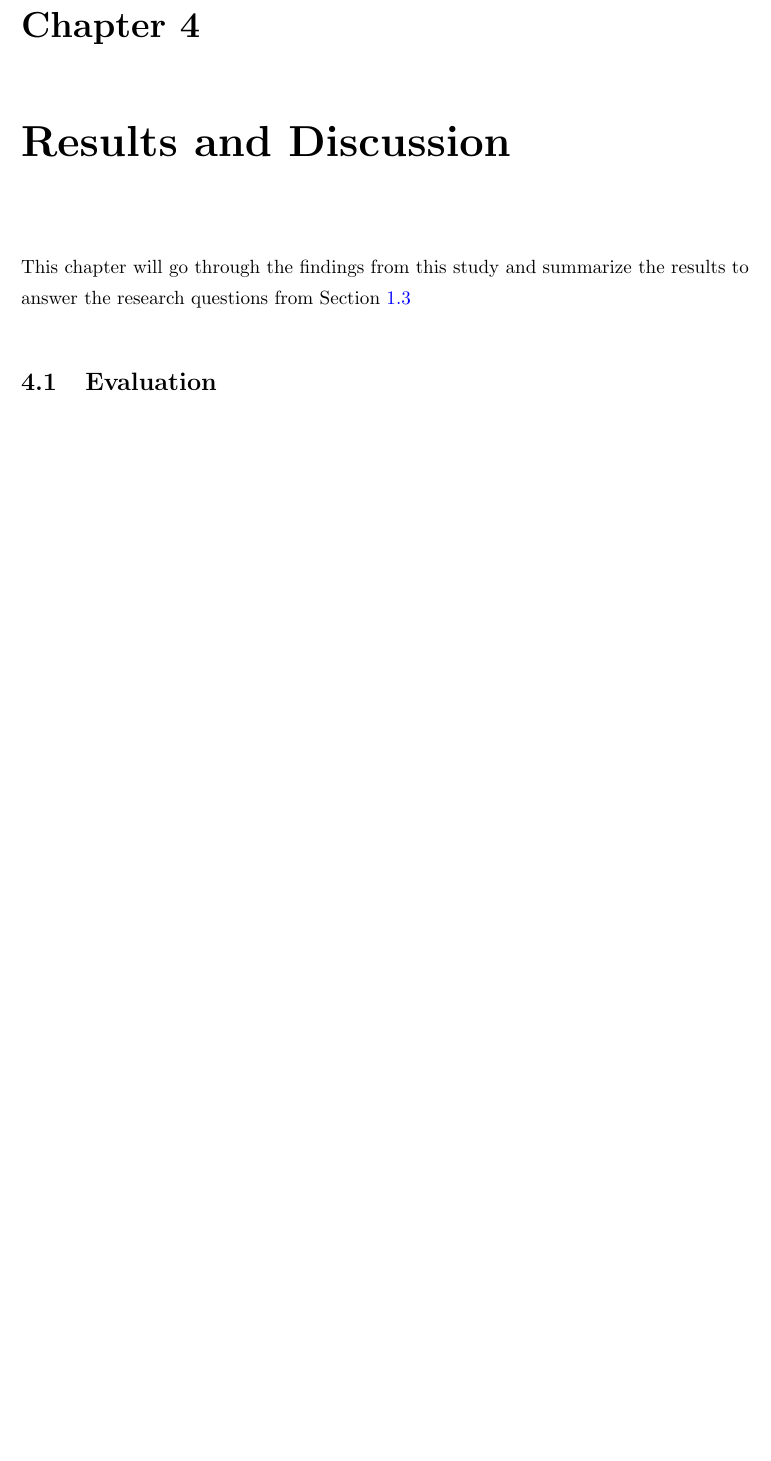
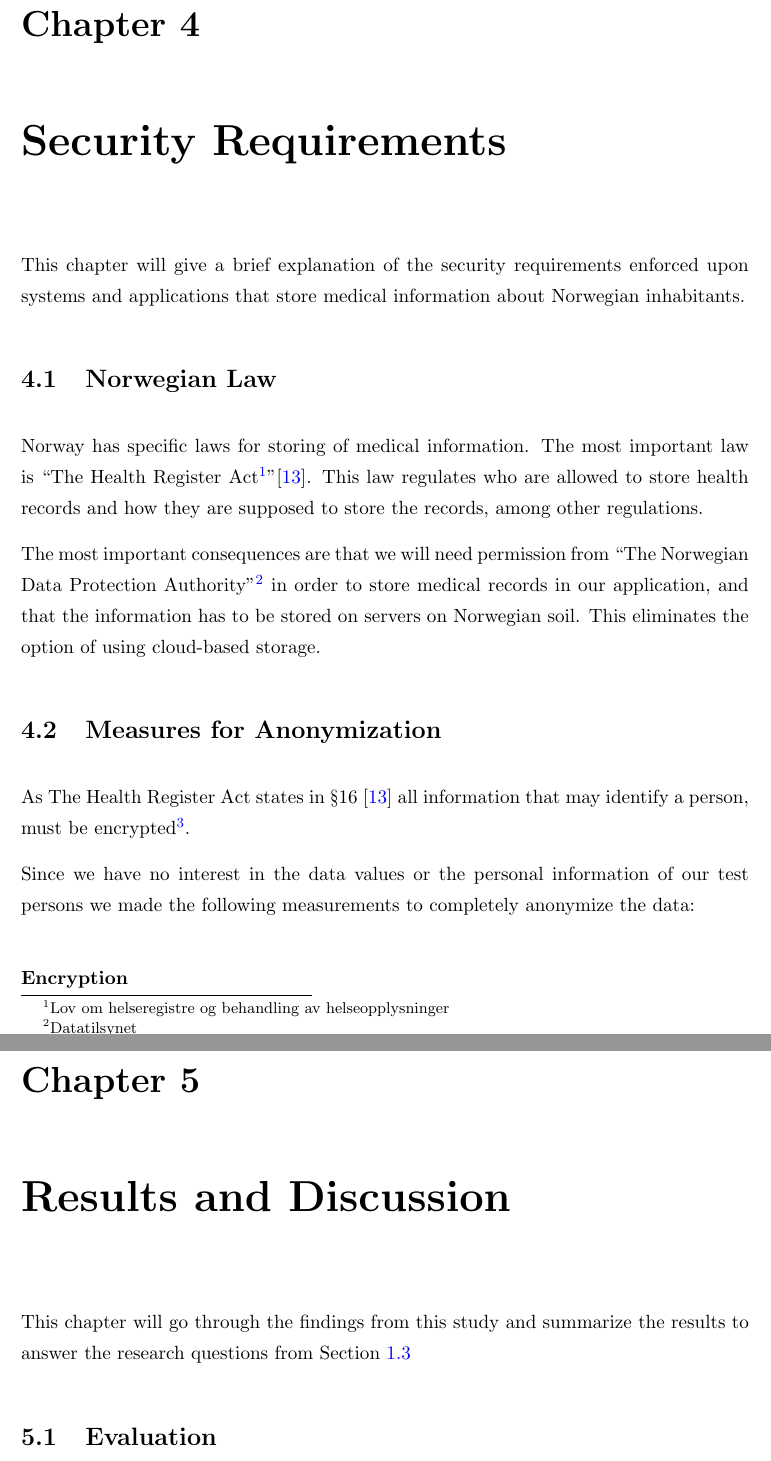
Before and after one commit to aleksg/Fordypningsprosjekt, a LaTeX thesis (Thesis/document.tex, which reads Thesis/Bibliography.bib, Thesis/Chapters/Chapter4/chapter4.tex): part of page 23 of 30 before the commit and two parts of pages 23 and 24 of 31 after it, the two joined at a grey line, cut so that both start at the same text, the shorter picture padded with empty space. Compiled offline with pdfLaTeX.

Commit message:
Added C4 file, add C4 to document, add references from C4

```diff
--- a/Thesis/Bibliography.bib
+++ b/Thesis/Bibliography.bib
@@ -103,6 +103,13 @@
   publisher={Nyt Teknisk Forlag}
 }
 
+@misc{helseregisterloven,
+	title={Lov om heleseregistre og behandling av helseopplysninger},
+	month = {May},
+	year = {2001},
+	note = {LOV-2001-05-18-24}
+}
+
 
 @article{Reference2,
 	Abstract = {We present a review of the use of diode lasers in atomic physics with an extensive list of references. We discuss the relevant characteristics of diode lasers and explain how to purchase and use them. We also review the various techniques that have been used to control and narrow the spectral outputs of diode lasers. Finally we present a number of examples illustrating the use of diode lasers in atomic physics experiments. Review of Scientific Instruments is copyrighted by The American Institute of Physics.},
--- /dev/null
+++ b/Thesis/Chapters/Chapter4/chapter4.tex
@@ -0,0 +1,21 @@
+\chapter{Security Requirements}
+\label{securityrequirements}
+
+This chapter will give a brief explanation of the security requirements enforced upon systems and applications that store medical information about Norwegian inhabitants.
+
+
+\section{Norwegian Law}
+\label{helseregisterloven}
+
+Norway has specific laws for storing of medical information. The most important law is ``The Health Register Act\footnote{Lov om helseregistre og behandling av helseopplysninger}''\cite{helseregisterloven}. This law regulates who are allowed to store health records and how they are supposed to store the records, among other regulations.
+
+The most important consequences are that we will need permission from ``The Norwegian Data Protection Authority''\footnote{Datatilsynet} in order to store medical records in our application, and that the information has to be stored on servers on Norwegian soil. This eliminates the option of using cloud-based storage.
+
+%Jeg er ikke fornøyd med dette kapittelet. Skal jobbe mer med det når vi får svar fra Datatilsynet. /Aleks
+
+\section{Measures for Anonymization}
+As The Health Register Act states in \S 16 \cite{helseregisterloven} all information that may identify a person, must be encrypted\footnote{There is no notion as of what level of encryption is required}.
+
+Since we have no interest in the data values or the personal information of our test persons we made the following measurements to completely anonymize the data:
+
+\paragraph{Encryption}
```
Also changed, not shown: Thesis/document.tex (+1 -1 lines).
